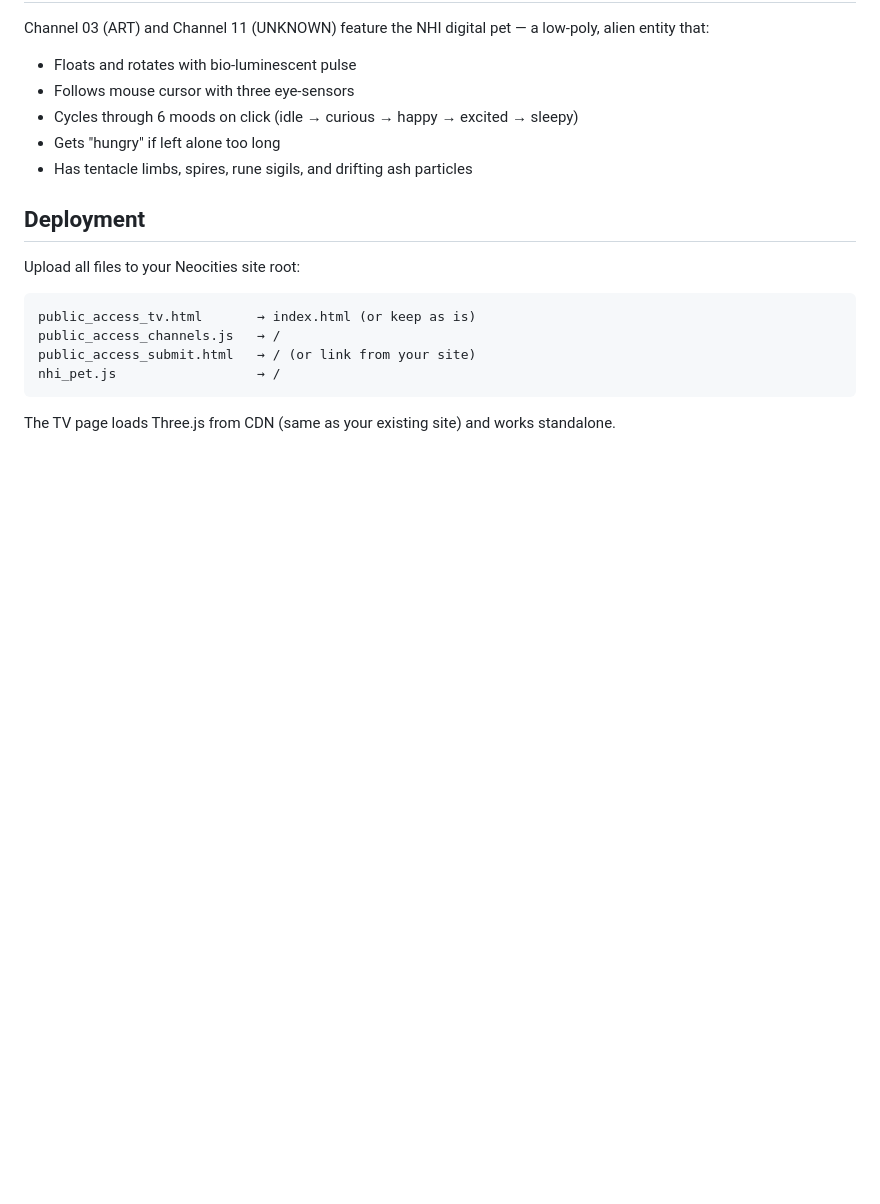
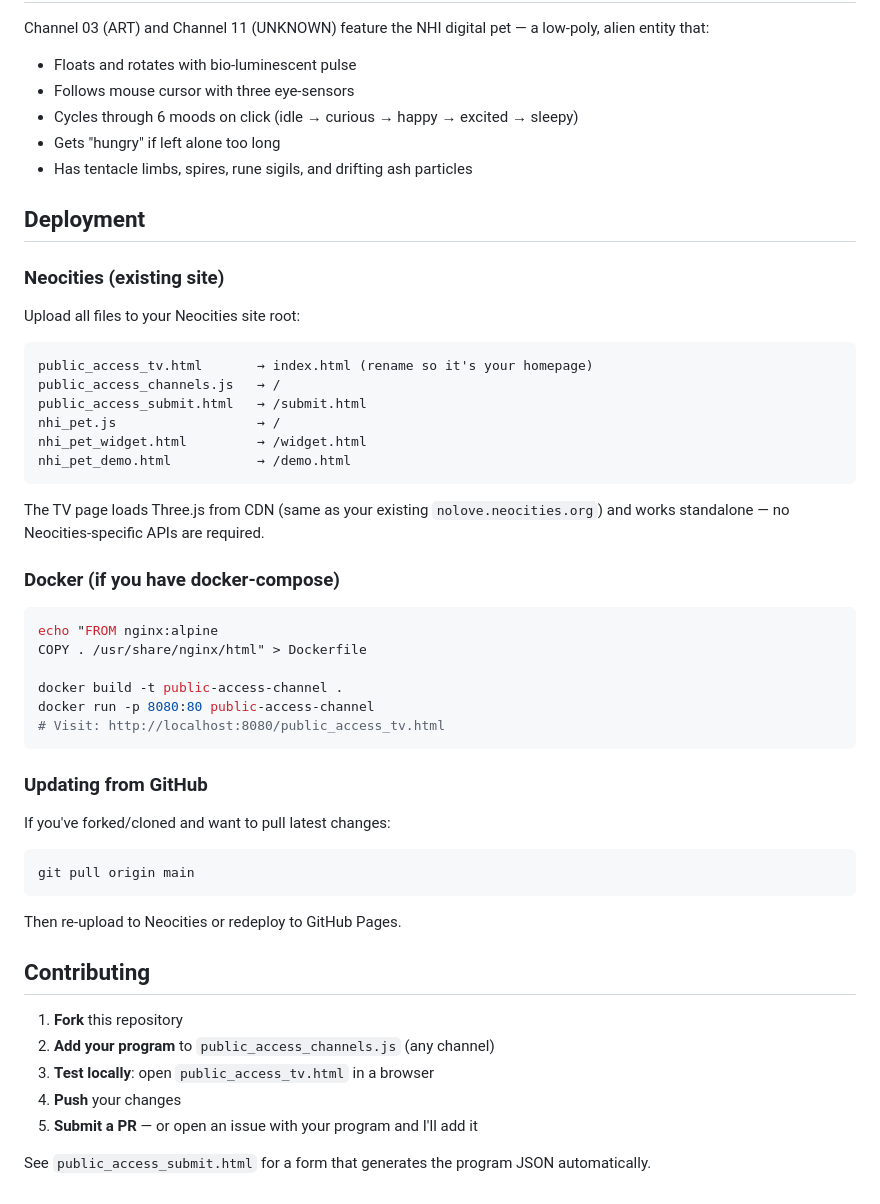
Before and after one commit to numbpill3d/public-access-channel, a Markdown page: README-public-access.md, the part around one of its changes. Rendered like a GitHub page; blank space fills up the shorter version.

````diff
--- a/README-public-access.md
+++ b/README-public-access.md
@@ -81,12 +138,43 @@ Channel 03 (ART) and Channel 11 (UNKNOWN) feature the NHI digital pet — a low-
 
 ## Deployment
 
+### Neocities (existing site)
 Upload all files to your Neocities site root:
 ```
-public_access_tv.html       → index.html (or keep as is)
+public_access_tv.html       → index.html (rename so it's your homepage)
 public_access_channels.js   → /
-public_access_submit.html   → / (or link from your site)
+public_access_submit.html   → /submit.html
 nhi_pet.js                  → /
+nhi_pet_widget.html         → /widget.html
+nhi_pet_demo.html           → /demo.html
 ```
 
-The TV page loads Three.js from CDN (same as your existing site) and works standalone.
+The TV page loads Three.js from CDN (same as your existing `nolove.neocities.org`) and works standalone — no Neocities-specific APIs are required.
+
+### Docker (if you have docker-compose)
+```bash
+echo "FROM nginx:alpine
+COPY . /usr/share/nginx/html" > Dockerfile
+
+docker build -t public-access-channel .
+docker run -p 8080:80 public-access-channel
+# Visit: http://localhost:8080/public_access_tv.html
+```
+
+### Updating from GitHub
+If you've forked/cloned and want to pull latest changes:
+```bash
+git pull origin main
+```
+
+Then re-upload to Neocities or redeploy to GitHub Pages.
+
+## Contributing
+
+1. **Fork** this repository
+2. **Add your program** to `public_access_channels.js` (any channel)
+3. **Test locally**: open `public_access_tv.html` in a browser
+4. **Push** your changes
+5. **Submit a PR** — or open an issue with your program and I'll add it
+
+See `public_access_submit.html` for a form that generates the program JSON automatically.
````
Also changed, not shown: other parts of README-public-access.md (+57 -0 lines).
